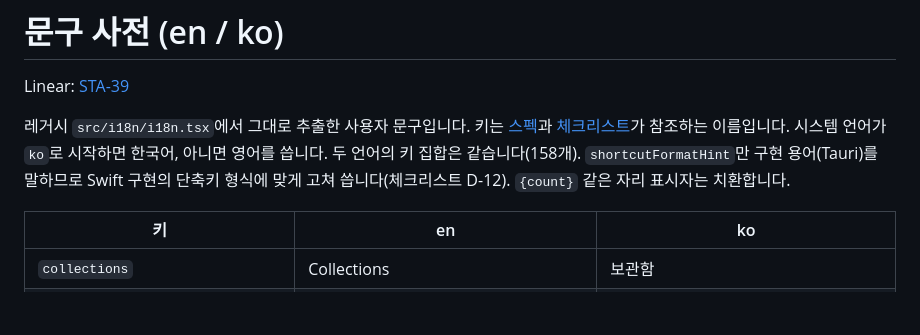
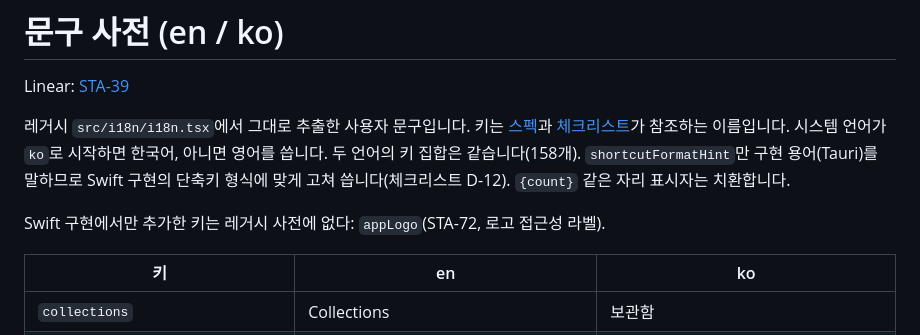
Before and after one commit to chan-byeong/plopcut, a Markdown page: docs/swift-migration/strings.md, the part around the change. Drawn GitHub-style; blank space fills up the shorter version.

Commit message:
docs: note the Swift-only string key and where the app icon comes from (STA-72)

```diff
--- a/docs/swift-migration/strings.md
+++ b/docs/swift-migration/strings.md
@@ -3,6 +3,8 @@
 Linear: [STA-39](https://linear.app/byeoung/issue/STA-39)
 
 레거시 `src/i18n/i18n.tsx`에서 그대로 추출한 사용자 문구입니다. 키는 [스펙](spec.md)과 [체크리스트](behavior-checklist.md)가 참조하는 이름입니다. 시스템 언어가 `ko`로 시작하면 한국어, 아니면 영어를 씁니다. 두 언어의 키 집합은 같습니다(158개). `shortcutFormatHint`만 구현 용어(Tauri)를 말하므로 Swift 구현의 단축키 형식에 맞게 고쳐 씁니다(체크리스트 D-12). `{count}` 같은 자리 표시자는 치환합니다.
+
+Swift 구현에서만 추가한 키는 레거시 사전에 없다: `appLogo`(STA-72, 로고 접근성 라벨).
 
 | 키 | en | ko |
 | --- | --- | --- |
```
Also changed, not shown: docs/swift-migration/app-icon.md (added, +9 -0 lines).
